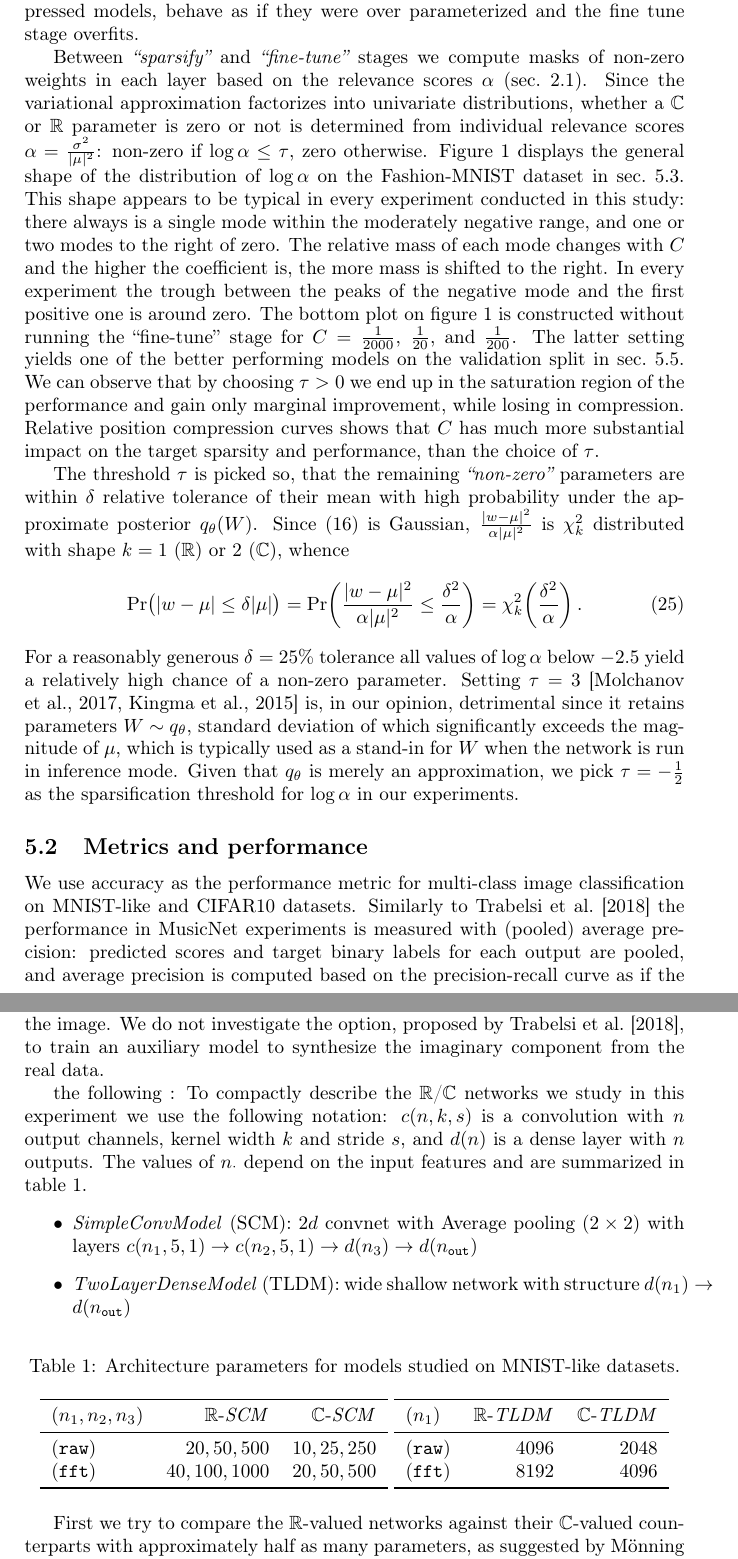
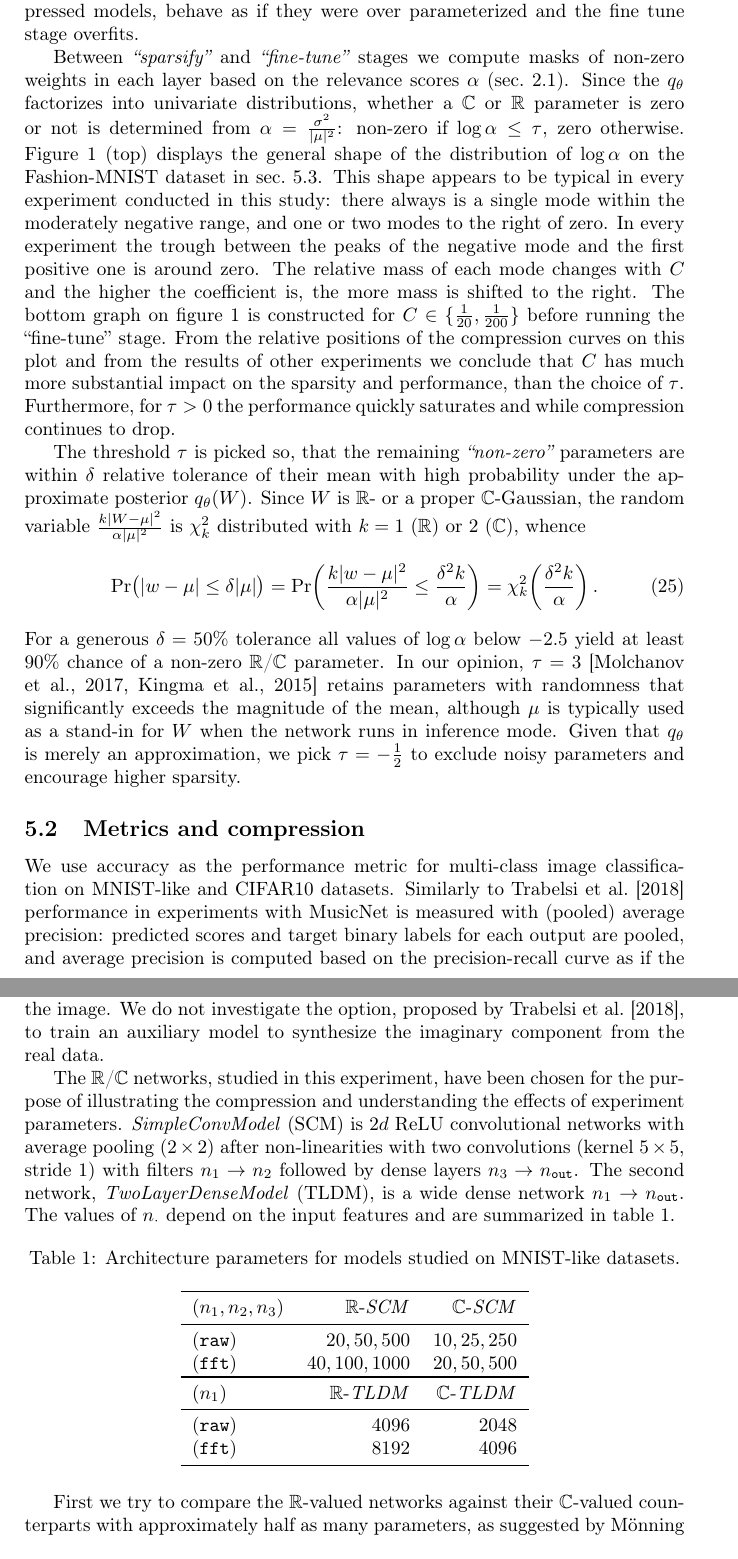
Before and after one commit to ivannz/complex_paper, a LaTeX paper (paper/paper.tex): two parts of pages 10 and 11 of 25, joined at a grey line, cut so that both start at the same text. Compiled offline with pdfLaTeX.

Commit message:
found proof for adding euler const, corrected proba estimate, reworded the netwroks description in mnist-like

```diff
--- a/paper/paper.tex
+++ b/paper/paper.tex
@@ -1033,25 +1032,23 @@ and the fine tune stage overfits.
 % on compresssion
 Between \textit{``sparsify''} and \textit{``fine-tune''} stages we compute masks of non-zero
 weights in each layer based on the relevance scores $\alpha$ (sec.~\ref{sub:dropout}). Since
-the variational approximation factorizes into univariate distributions, whether a $\cplx$
-or $\real$ parameter is zero or not is determined from individual relevance scores $
-  \alpha = \tfrac{\sigma^2}{\lvert\mu\rvert^2}
-$: non-zero if $\log \alpha \leq \tau$, zero otherwise. Figure~\ref{fig:hist__and__threshold__tradeoff}
-displays the general shape of the distribution of $\log \alpha$ on the Fashion-MNIST dataset
-in sec.~\ref{sub:mnist_like_datasets}. This shape appears to be typical in every experiment
-conducted in this study: there always is a single mode within the moderately negative
-range, and one or two modes to the right of zero. The relative mass of each mode changes
-with $C$ and the higher the coefficient is, the more mass is shifted to the right. In every
-experiment the trough between the peaks of the negative mode and the first positive one
-is around zero.
-%
-The bottom plot on figure~\ref{fig:hist__and__threshold__tradeoff} is constructed without
-running the ``fine-tune'' stage for $C=\tfrac1{2000}$, $\tfrac1{20}$, and $\frac1{200}$.
-The latter setting yields one of the better performing models on the validation split in
-sec.~\ref{sub:musicnet}. We can observe that by choosing $\tau > 0$ we end up in the
-saturation region of the performance and gain only marginal improvement, while losing
-in compression. Relative position compression curves shows that $C$ has much more substantial
-impact on the target sparsity and performance, than the choice of $\tau$.
+the $q_\theta$ factorizes into univariate distributions, whether a $\cplx$ or $\real$ parameter
+is zero or not is determined from $\alpha = \tfrac{\sigma^2}{\lvert\mu\rvert^2}$: non-zero
+if $\log \alpha \leq \tau$, zero otherwise. Figure~\ref{fig:hist__and__threshold__tradeoff}
+(top) displays the general shape of the distribution of $\log \alpha$ on the Fashion-MNIST
+dataset in sec.~\ref{sub:mnist_like_datasets}. This shape appears to be typical in every
+experiment conducted in this study: there always is a single mode within the moderately
+negative range, and one or two modes to the right of zero. In every experiment the trough
+between the peaks of the negative mode and the first positive one is around zero. The
+relative mass of each mode changes with $C$ and the higher the coefficient is, the more
+mass is shifted to the right.
+%
+The bottom graph on figure~\ref{fig:hist__and__threshold__tradeoff} is constructed for
+$C \in \{\tfrac1{20}, \frac1{200}\}$ before running the ``fine-tune'' stage. From the
+relative positions of the compression curves on this plot and from the results of other
+experiments we conclude that $C$ has much more substantial impact on the sparsity and
+performance, than the choice of $\tau$. Furthermore, for $\tau > 0$ the performance quickly
+saturates and while compression continues to drop.
 
 \begin{figure}[ht]
   \centering
@@ -1076,40 +1073,40 @@ impact on the target sparsity and performance, than the choice of $\tau$.
 % on chosing the threshold
 The threshold $\tau$ is picked so, that the remaining \textit{``non-zero''} parameters
 are within $\delta$ relative tolerance of their mean with high probability under the
-approximate posterior $q_\theta(W)$. Since \eqref{eq:c-gauss-vi} is Gaussian, $
-  \tfrac{\lvert w - \mu \rvert^2}
+approximate posterior $q_\theta(W)$. Since $W$ is $\real$- or a proper $\cplx$-Gaussian,
+the random variable $
+  \tfrac{k \lvert W - \mu \rvert^2}
         {\alpha \lvert \mu \rvert^2}
-$ is $\chi^2_k$ distributed with shape $k=1$ ($\real$) or $2$ ($\cplx$), whence
+$ is $\chi^2_k$ distributed with $k=1$ ($\real$) or $2$ ($\cplx$), whence
 \begin{equation} \label{eq:prob_relevant}
   \Pr\bigl(
     \lvert w - \mu \rvert \leq \delta \lvert \mu \rvert
   \bigr)
     = \Pr\biggl(
-      \frac{\lvert w - \mu \rvert^2}{\alpha \lvert \mu \rvert^2}
-        \leq \frac{\delta^2}{\alpha}
+      \frac{k \lvert w - \mu \rvert^2}{\alpha \lvert \mu \rvert^2}
+        \leq \frac{\delta^2 k}{\alpha}
     \biggr)
-    = \chi^2_k\biggl(\frac{\delta^2}{\alpha}\biggr)
+    = \chi^2_k\biggl(\frac{\delta^2 k}{\alpha}\biggr)
   \,.
 \end{equation}
-For a reasonably generous $\delta = 25\%$ tolerance all values of $\log \alpha$ below
-$-2.5$ yield a relatively high chance of a non-zero parameter. Setting $\tau = 3$
-\citep{molchanov_variational_2017,kingma_variational_2015} is, in our opinion, detrimental
-since it retains parameters $W \sim q_\theta$, standard deviation of which significantly
-exceeds the magnitude of $\mu$, which is typically used as a stand-in for $W$ when the
-network is run in inference mode. Given that $q_\theta$ is merely an approximation,
-we pick $\tau = -\tfrac12$ as the sparsification threshold for $\log \alpha$ in our
-experiments.
-
-% subsection fitting_and_compression (end)
-
-\subsection{Metrics and performance} % (fold)
-\label{sub:metrics_and_performance}
+For a generous $\delta = 50\%$ tolerance all values of $\log \alpha$ below $-2.5$ yield
+at least $90\%$ chance of a non-zero $\real$/$\cplx$ parameter. In our opinion, $\tau = 3$
+\citep{molchanov_variational_2017,kingma_variational_2015} retains parameters with randomness
+that significantly exceeds the magnitude of the mean, although $\mu$ is typically used as
+a stand-in for $W$ when the network runs in inference mode. Given that $q_\theta$ is merely
+an approximation, we pick $\tau = -\tfrac12$ to exclude noisy parameters and encourage
+higher sparsity.
+
+% subsection fitting_and_sparsification (end)
+
+\subsection{Metrics and compression} % (fold)
+\label{sub:metrics_and_compression}
 
 % perfromance metrics
 We use accuracy as the performance metric for multi-class image classification on MNIST-like
-and CIFAR10 datasets. Similarly to \citet{trabelsi_deep_2017} the performance in MusicNet
-experiments is measured with (pooled) average precision: predicted scores and target binary
-labels for each output are pooled, and average precision is computed based on the precision-recall
+and CIFAR10 datasets. Similarly to \citet{trabelsi_deep_2017} performance in experiments with
+MusicNet is measured with (pooled) average precision: predicted scores and target binary labels
+for each output are pooled, and average precision is computed based on the precision-recall
 curve as if the task was single-output. The evaluation is done after ``dense'' stage, before
 the beginning and upon termination of the ``fine-tune'' stage.
 
@@ -1148,17 +1145,13 @@ model to synthesize the imaginary component from the real data.
 
 % model architectures
 % discussion of TwoLayerDenseModel (TLDM) and SimpleConvModel (SCM)
- the following :
-To compactly describe the $\real$/$\cplx$ networks we study in this experiment we use
-the following notation: $c(n, k, s)$ is a convolution with $n$ output channels, kernel
-width $k$ and stride $s$, and $d(n)$ is a dense layer with $n$ outputs. The values of
-$n_\cdot$ depend on the input features and are summarized in table~\ref{tbl:mnist-like-model-spec}.
-\begin{itemize}
-  \item \textit{SimpleConvModel} (SCM): $2d$ convnet with Average pooling ($2\times 2$)
-  with layers $c(n_1, 5, 1) \to c(n_2, 5, 1) \to d(n_3) \to d(n_\mathtt{out})$
-  \item \textit{TwoLayerDenseModel} (TLDM): wide shallow network with structure
-  $d(n_1) \to d(n_\mathtt{out})$
-\end{itemize}
+The $\real$/$\cplx$ networks, studied in this experiment, have been chosen for the purpose
+of illustrating the compression and understanding the effects of experiment parameters.
+\textit{SimpleConvModel} (SCM) is $2d$ ReLU convolutional networks with average pooling
+($2\times 2$) after non-linearities with two convolutions (kernel $5\times 5$, stride $1$)
+with filters $n_1 \to n_2$ followed by dense layers $n_3 \to n_\mathtt{out}$. The second
+network, \textit{TwoLayerDenseModel} (TLDM), is a wide dense network $n_1 \to n_\mathtt{out}$.
+The values of $n_\cdot$ depend on the input features and are summarized in table~\ref{tbl:mnist-like-model-spec}.
 
 \begin{table}[hb]
   \centering
@@ -1170,9 +1163,9 @@ $n_\cdot$ depend on the input features and are summarized in table~\ref{tbl:mnis
     \midrule
     (\texttt{raw}) & $20,  50,  500$ & $10, 25, 250$ \\
     (\texttt{fft}) & $40, 100, 1000$ & $20, 50, 500$ \\
-    \bottomrule
-  \end{tabular}
-  \begin{tabular}{lrr}
+  %   \bottomrule
+  % \end{tabular}
+  % \begin{tabular}{lrr}
     \toprule
     $(n_1)$  & $\real$-\textit{TLDM} & $\cplx$-\textit{TLDM} \\
     \midrule
```
Also changed, not shown: paper/paper.tex (15 more changed lines).
